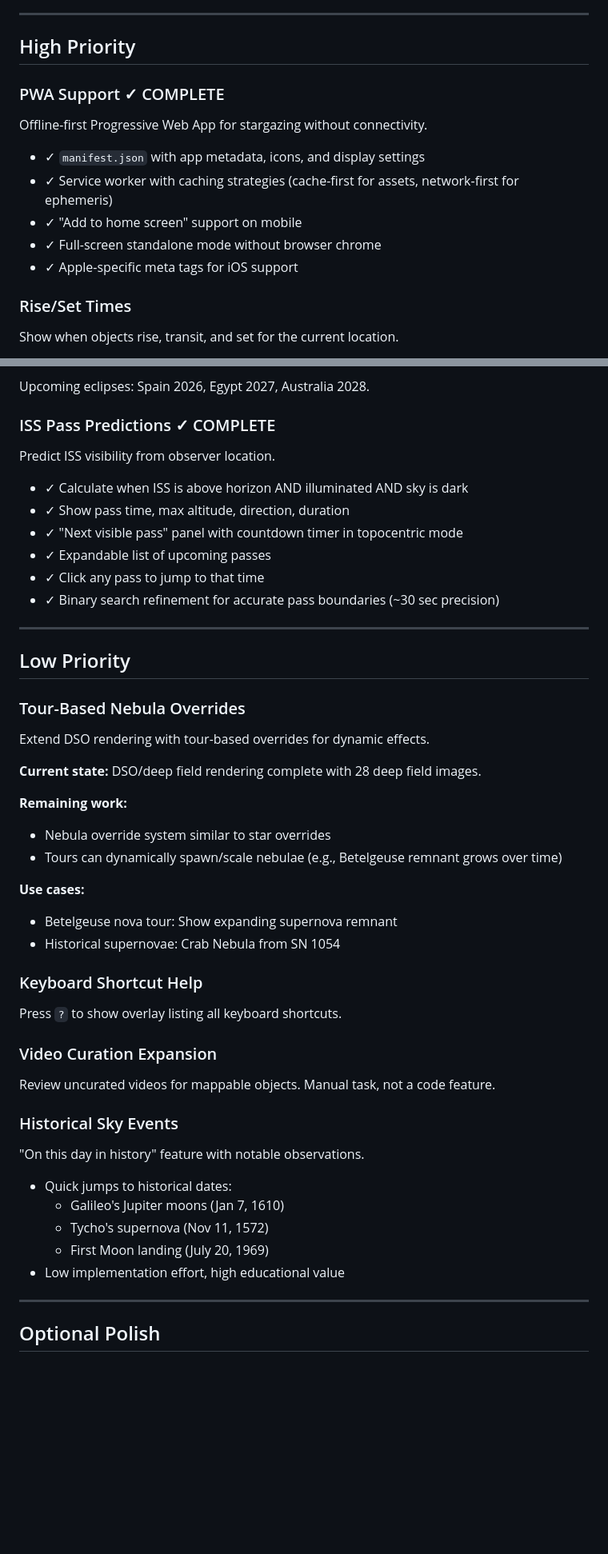
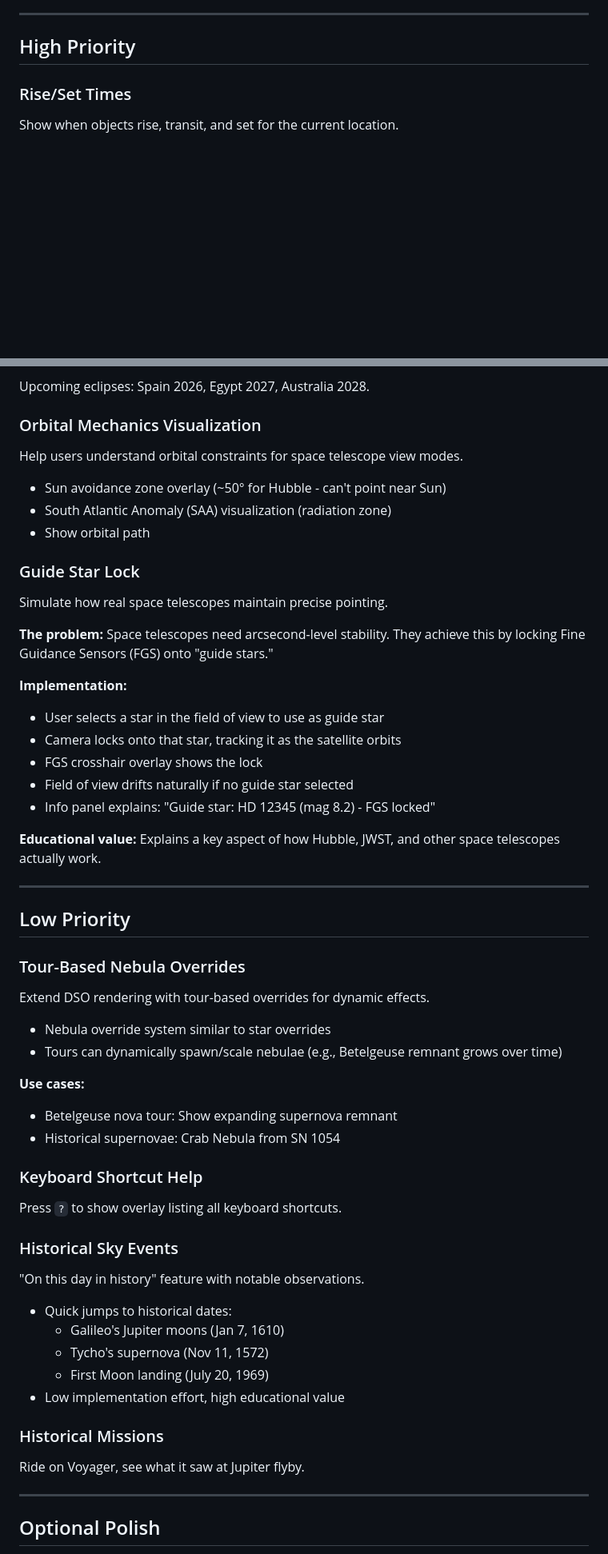
Before and after one commit to rjwalters/once-around, a Markdown page: ROADMAP.md, 2 parts joined by grey strips. Shown at 80% size. GitHub-like rendering; blank space fills up the shorter version.

```diff
--- a/ROADMAP.md
+++ b/ROADMAP.md
@@ -7,16 +7,6 @@ For completed features, see [docs/COMPLETED_FEATURES.md](docs/COMPLETED_FEATURES
 ---
 
 ## High Priority
-
-### PWA Support ✓ COMPLETE
-
-Offline-first Progressive Web App for stargazing without connectivity.
-
-- ✓ `manifest.json` with app metadata, icons, and display settings
-- ✓ Service worker with caching strategies (cache-first for assets, network-first for ephemeris)
-- ✓ "Add to home screen" support on mobile
-- ✓ Full-screen standalone mode without browser chrome
-- ✓ Apple-specific meta tags for iOS support
 
 ### Rise/Set Times
 
@@ -165,16 +59,28 @@ Extend the eclipse feature with location-aware path visualization.
 
 Upcoming eclipses: Spain 2026, Egypt 2027, Australia 2028.
 
-### ISS Pass Predictions ✓ COMPLETE
+### Orbital Mechanics Visualization
 
-Predict ISS visibility from observer location.
+Help users understand orbital constraints for space telescope view modes.
 
-- ✓ Calculate when ISS is above horizon AND illuminated AND sky is dark
-- ✓ Show pass time, max altitude, direction, duration
-- ✓ "Next visible pass" panel with countdown timer in topocentric mode
-- ✓ Expandable list of upcoming passes
-- ✓ Click any pass to jump to that time
-- ✓ Binary search refinement for accurate pass boundaries (~30 sec precision)
+- Sun avoidance zone overlay (~50° for Hubble - can't point near Sun)
+- South Atlantic Anomaly (SAA) visualization (radiation zone)
+- Show orbital path
+
+### Guide Star Lock
+
+Simulate how real space telescopes maintain precise pointing.
+
+**The problem:** Space telescopes need arcsecond-level stability. They achieve this by locking Fine Guidance Sensors (FGS) onto "guide stars."
+
+**Implementation:**
+- User selects a star in the field of view to use as guide star
+- Camera locks onto that star, tracking it as the satellite orbits
+- FGS crosshair overlay shows the lock
+- Field of view drifts naturally if no guide star selected
+- Info panel explains: "Guide star: HD 12345 (mag 8.2) - FGS locked"
+
+**Educational value:** Explains a key aspect of how Hubble, JWST, and other space telescopes actually work.
 
 ---
 
@@ -184,9 +90,6 @@ Predict ISS visibility from observer location.
 
 Extend DSO rendering with tour-based overrides for dynamic effects.
 
-**Current state:** DSO/deep field rendering complete with 28 deep field images.
-
-**Remaining work:**
 - Nebula override system similar to star overrides
 - Tours can dynamically spawn/scale nebulae (e.g., Betelgeuse remnant grows over time)
 
@@ -198,11 +101,6 @@ Extend DSO rendering with tour-based overrides for dynamic effects.
 
 Press `?` to show overlay listing all keyboard shortcuts.
 
-### Video Curation Expansion
-
-Review uncurated videos for mappable objects.
-Manual task, not a code feature.
-
 ### Historical Sky Events
 
 "On this day in history" feature with notable observations.
@@ -212,6 +110,10 @@ Manual task, not a code feature.
   - Tycho's supernova (Nov 11, 1572)
   - First Moon landing (July 20, 1969)
 - Low implementation effort, high educational value
+
+### Historical Missions
+
+Ride on Voyager, see what it saw at Jupiter flyby.
 
 ---
 
```
Also changed, not shown: other parts of ROADMAP.md (+1 -97 lines).
